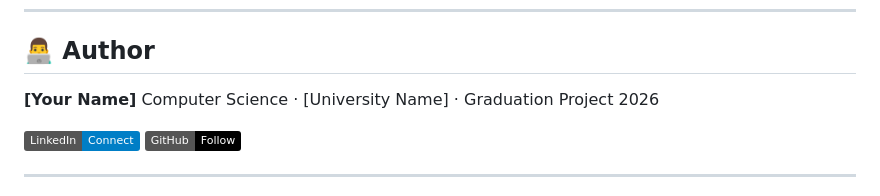
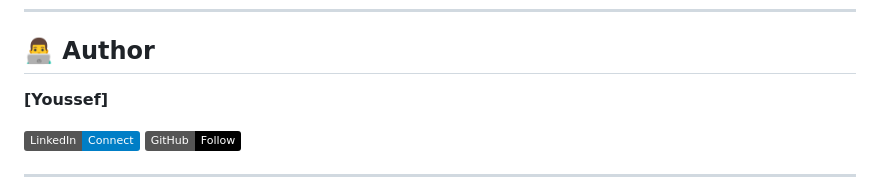
Before and after one commit to youssef6l/CyberGuard-Sentinel, a Markdown page: README.md, the part around the change. Rendered like a GitHub page; badges without logos.

```diff
--- a/README.md
+++ b/README.md
@@ -245,8 +245,7 @@ Action:       Quarantine immediately.
 
 ## 👨‍💻 Author
 
-**[Your Name]**
-Computer Science · [University Name] · Graduation Project 2026
+**[Youssef]**
 
 [![LinkedIn](https://img.shields.io/badge/LinkedIn-Connect-blue?style=flat&logo=linkedin)](https://linkedin.com/in/YOUR_PROFILE)
 [![GitHub](https://img.shields.io/badge/GitHub-Follow-black?style=flat&logo=github)](https://github.com/YOUR_USERNAME)
```
